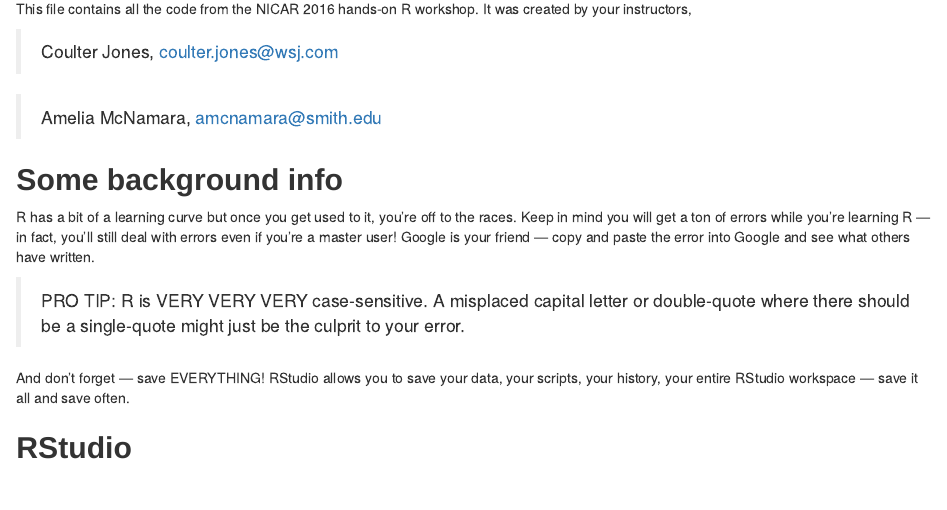
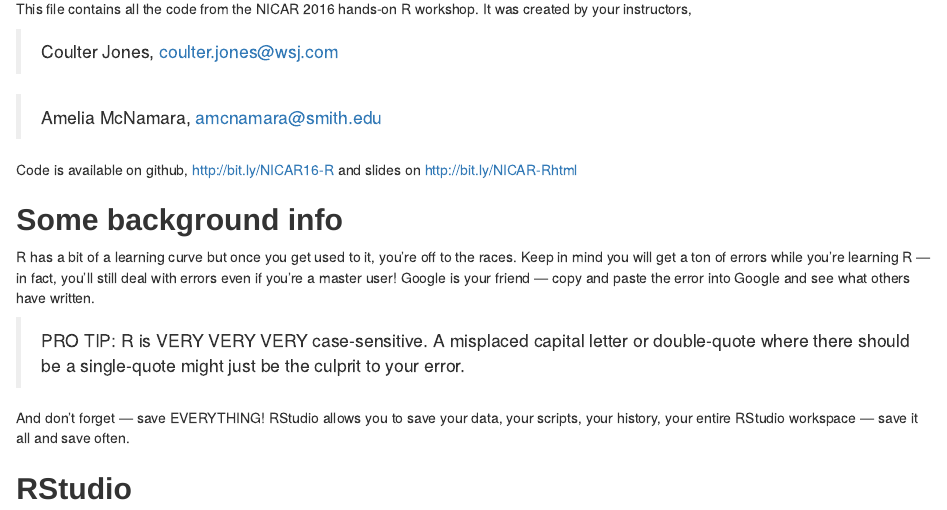
Before and after one commit to CoulterJones/NICAR16, an R Markdown document (Intro-R/NICAR2016.Rmd): the page in a window 1100 px wide, from 130 px down. The pictures show the output file Intro-R/NICAR2016.html that the author committed with the source, opened offline.

Commit message:
adding links

```diff
--- a/Intro-R/NICAR2016.Rmd
+++ b/Intro-R/NICAR2016.Rmd
@@ -16,6 +16,8 @@ This file contains all the code from the NICAR 2016 hands-on R workshop. It was
 > Coulter Jones, coulter.jones@wsj.com
 
 > Amelia McNamara, amcnamara@smith.edu
+
+Code is available on github, [http://bit.ly/NICAR16-R](http://bit.ly/NICAR16-R) and slides on [http://bit.ly/NICAR-Rhtml](http://bit.ly/NICAR-Rhtml)
 
 
 ## Some background info
```
Also changed, not shown: Intro-R/NICAR2016.html, README.md.
